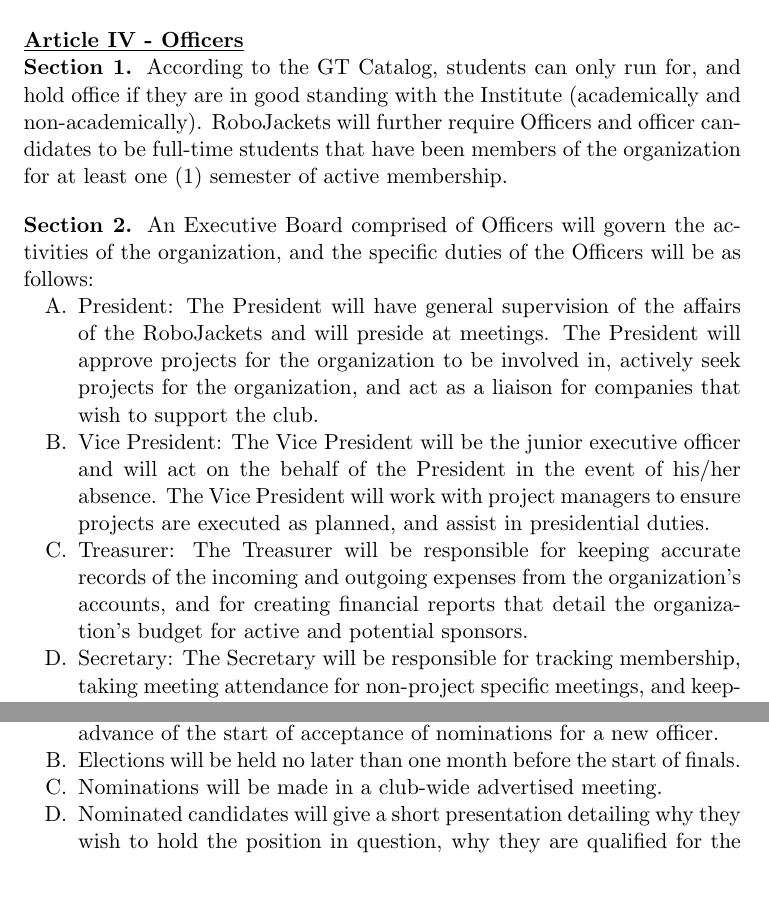
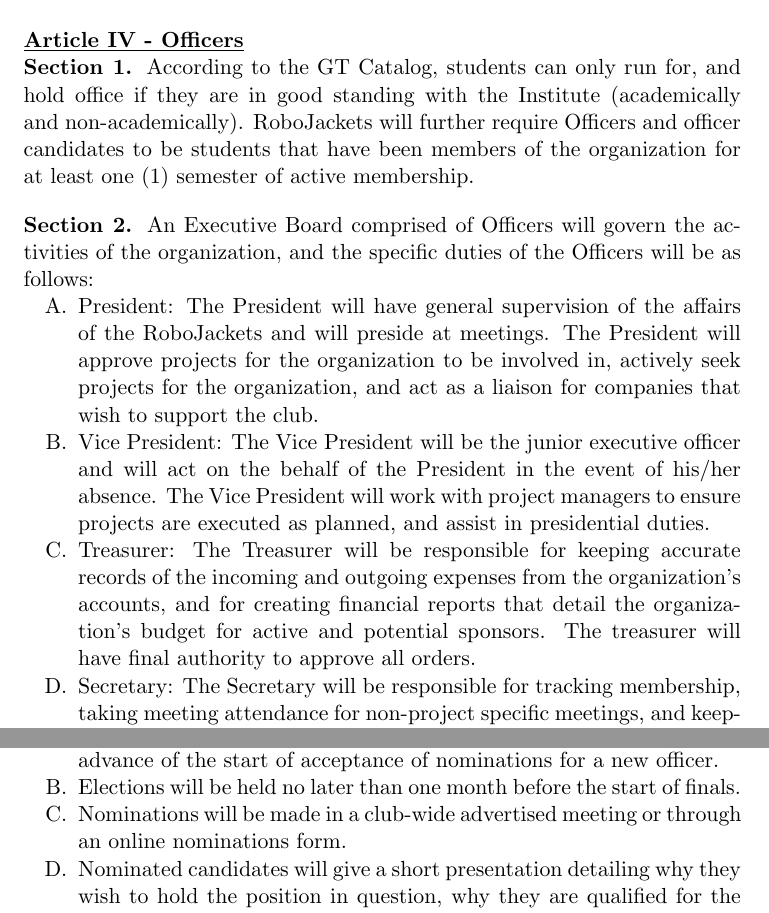
Before and after one commit to RoboJackets/constitution, a LaTeX document (src/SGA_Constitution.tex): two parts of pages 2 and 3 of 5, joined at a grey line, cut so that both start at the same text, the shorter picture padded with empty space. Compiled offline with pdfLaTeX.

Commit message:
final updates from meeting, approved unanimously

```diff
--- a/src/SGA_Constitution.tex
+++ b/src/SGA_Constitution.tex
@@ -61,7 +61,7 @@
 
 \carticle{Officers}
 \csection
-According to the GT Catalog, students can only run for, and hold office if they are in good standing with the Institute (academically and non-academically). RoboJackets will further require Officers and officer candidates to be full-time students that have been members of the organization for at least one (1) semester of active membership.
+According to the GT Catalog, students can only run for, and hold office if they are in good standing with the Institute (academically and non-academically). RoboJackets will further require Officers and officer candidates to be students that have been members of the organization for at least one (1) semester of active membership.
 \csectionskip
 
 \csection
@@ -69,7 +69,7 @@
 \begin{enumerate}
 \item President: The President will have general supervision of the affairs of the RoboJackets and will preside at meetings. The President will approve projects for the organization to be involved in, actively seek projects for the organization, and act as a liaison for companies that wish to support the club.
 \item Vice President: The Vice President will be the junior executive officer and will act on the behalf of the President in the event of his/her absence. The Vice President will work with project managers to ensure projects are executed as planned, and assist in presidential duties.
-\item Treasurer: The Treasurer will be responsible for keeping accurate records of the incoming and outgoing expenses from the organization’s accounts, and for creating financial reports that detail the organization’s budget for active and potential sponsors.
+\item Treasurer: The Treasurer will be responsible for keeping accurate records of the incoming and outgoing expenses from the organization’s accounts, and for creating financial reports that detail the organization’s budget for active and potential sponsors. The treasurer will have final authority to approve all orders.
 \item Secretary: The Secretary will be responsible for tracking membership, taking meeting attendance for non-­project specific meetings, and keeping meeting minutes for officer meetings.
 \item Shop Manager: The Shop Manager will be responsible for ensuring cleanliness and organization within the shop and will submit requests for shop consumables and capital expenditures to the Treasurer as necessary.
 \item Promotions Chair: The Promotions Chair will organize promotions of the RoboJackets in the Georgia Tech community, organize programs that involving helping the surrounding community, and be responsible for creating the guidelines for groups attending competitions to best promote Georgia Tech in the robotics community.
@@ -84,7 +84,7 @@
 \begin{enumerate}
 \item All organization members must be notified at least one (1) week in advance of the start of acceptance of nominations for a new officer.
 \item Elections will be held no later than one month before the start of finals.
-\item Nominations will be made in a club-wide advertised meeting.
+\item Nominations will be made in a club-wide advertised meeting or through an online nominations form.
 \item Nominated candidates will give a short presentation detailing why they wish to hold the position in question, why they are qualified for the position, and how they would fulfill the requirements of the position.
 \item The candidates will leave the room for private discussion by the present club members. The highest ­ranking officer will organize the private discussions by recognizing those members who wish to be heard.
 \item After a motion to vote is called and seconded, the present members will each cast one vote for the position being voted on.
```
Also changed, not shown: src/SGA_Constitution.tex (4 more changed lines).
